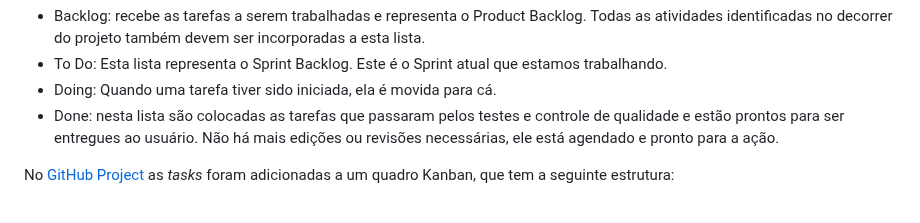
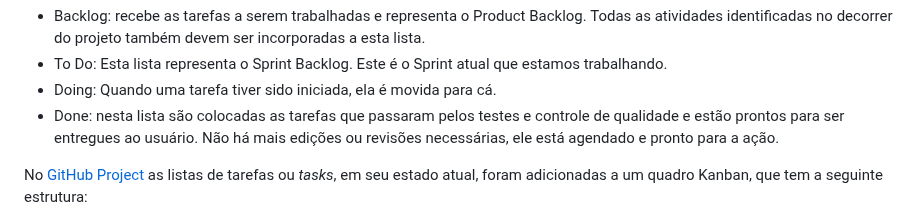
Before and after one commit to ICEI-PUC-Minas-PMV-ADS/pmv-ads-2024-1-e1-proj-web-t4-pmv-ads-2024-1-e1-proj-pet, a Markdown page: documentos/03-Metodologia.md, the part around the change. GitHub-like rendering.

```diff
--- a/documentos/03-Metodologia.md
+++ b/documentos/03-Metodologia.md
@@ -32,7 +32,7 @@ A equipe desenvolvedora do projeto Pet in a Flat escolheu a ferramenta GitHub Pr
 - Done: nesta lista são colocadas as tarefas que passaram pelos testes e controle de qualidade e estão prontos para ser entregues ao usuário. Não há mais edições ou revisões necessárias, ele está agendado e pronto para a ação.
 
 
-No [GitHub Project](https://github.com/orgs/ICEI-PUC-Minas-PMV-ADS/projects/970) as *tasks* foram adicionadas a um quadro Kanban, que tem a seguinte estrutura:
+No [GitHub Project](https://github.com/orgs/ICEI-PUC-Minas-PMV-ADS/projects/970) as listas de tarefas ou *tasks*, em seu estado atual, foram adicionadas a um quadro Kanban, que tem a seguinte estrutura:
 
   ![Imagem do quadro Kanban](/documentos/img/kanban.png)
 
```
